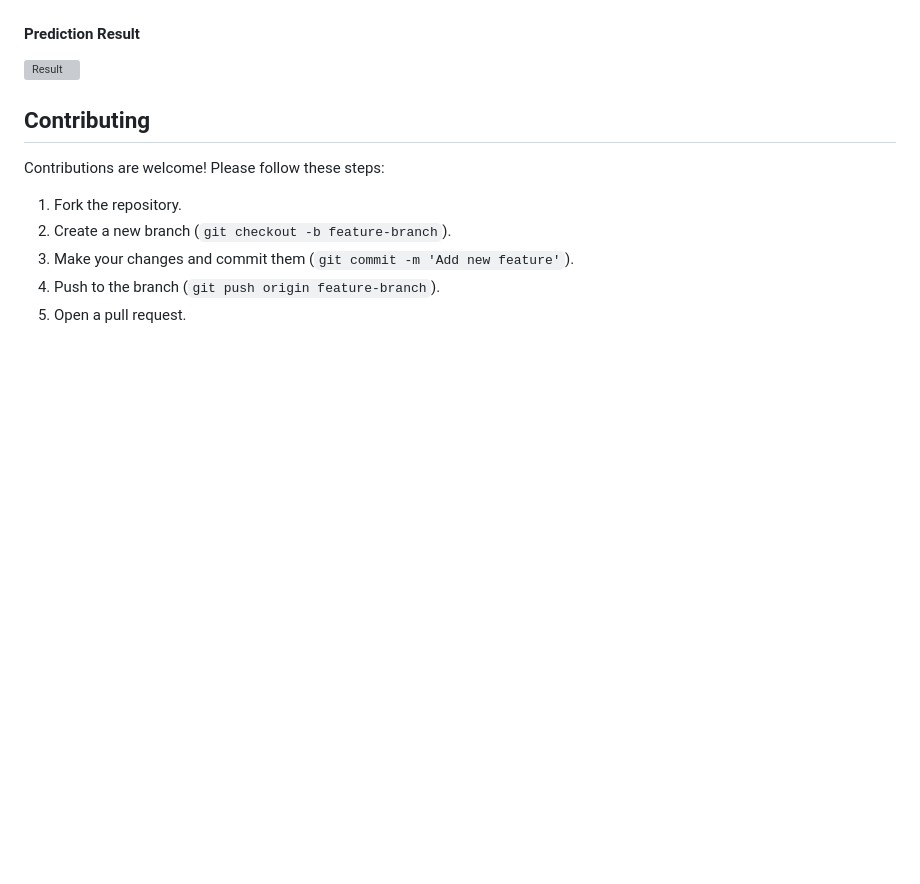
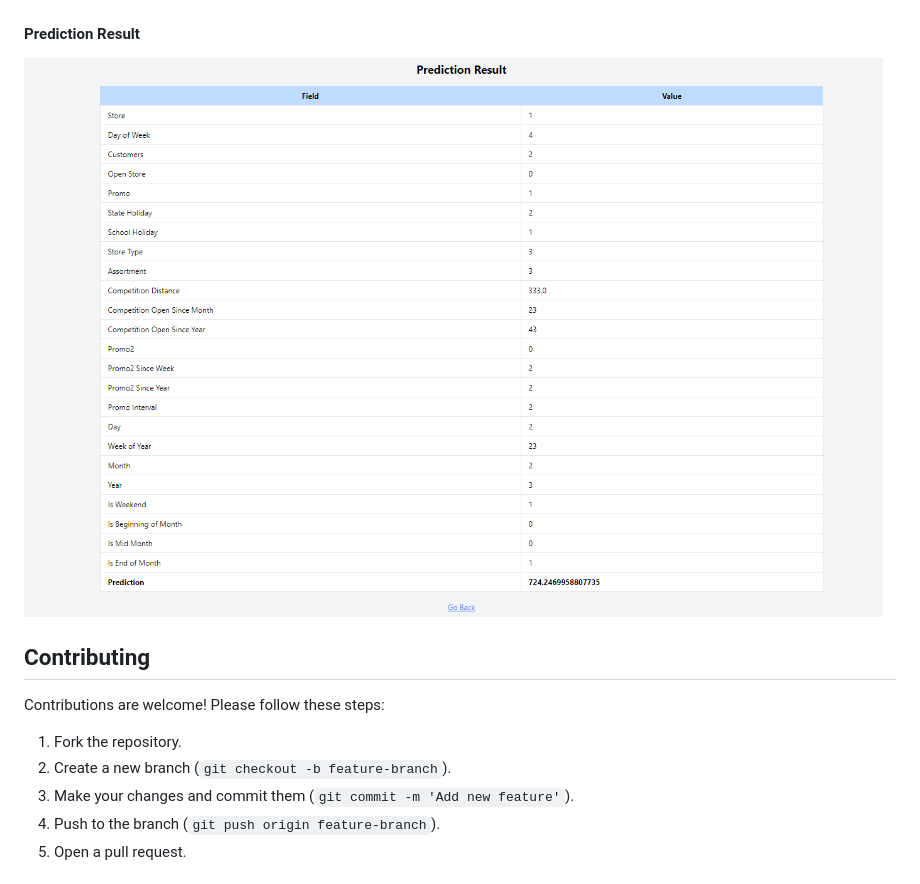
Before and after one commit to tedoaba/KAIM-W4, a Markdown page: README.md, the part around the change. Drawn GitHub-style; blank space fills up the shorter version; grey boxes are pictures that could not be loaded.

```diff
--- a/README.md
+++ b/README.md
@@ -117,7 +117,7 @@ python -m unittest discover
 
 #### Prediction Result
 
-![Result](../KAIM-W4//assets//result-1.png)
+![Result](assets//result-1.png)
 
 ## Contributing
 
```
